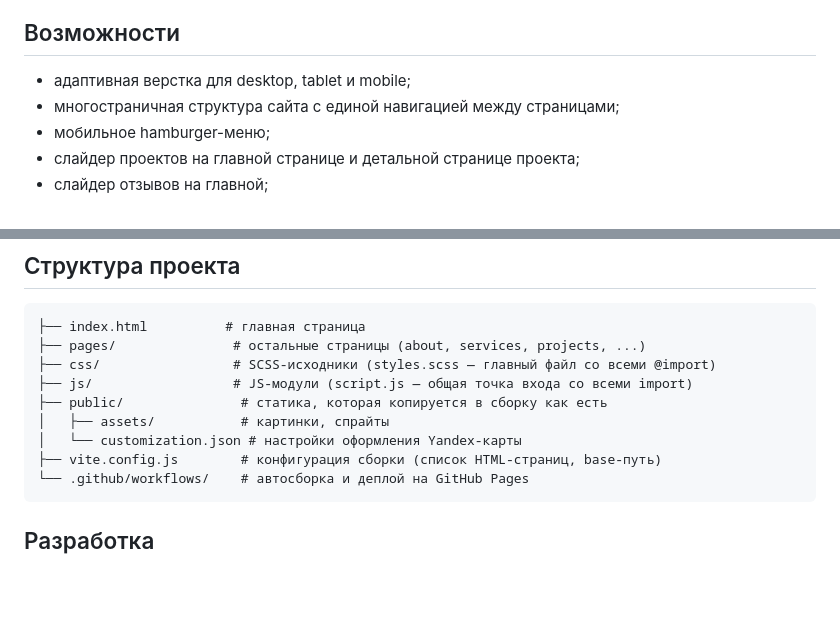
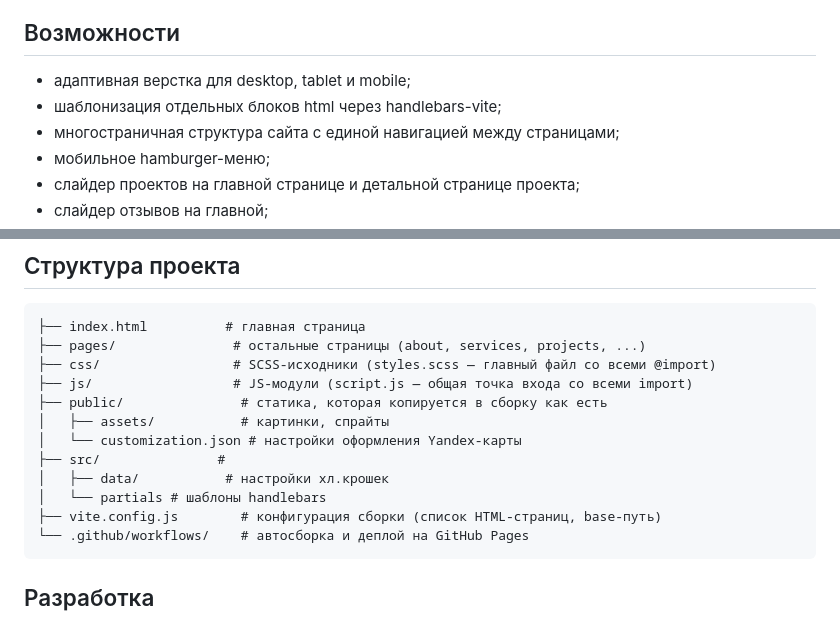
Before and after one commit to rudanastasia/lstk, a Markdown page: README.md, 2 parts joined by grey strips. Drawn GitHub-style; blank space fills up the shorter version.

Commit message:
Актуализирован README
Добавлены новые директории и возможности проекта.

````diff
--- a/README.md
+++ b/README.md
@@ -15,6 +15,7 @@
 
 ## Возможности
 - адаптивная верстка для desktop, tablet и mobile;
+- шаблонизация отдельных блоков html через handlebars-vite;
 - многостраничная структура сайта с единой навигацией между страницами;
 - мобильное hamburger-меню;
 - слайдер проектов на главной странице и детальной странице проекта;
@@ -36,6 +37,9 @@
 ├── public/               # статика, которая копируется в сборку как есть
 │   ├── assets/           # картинки, спрайты
 │   └── customization.json # настройки оформления Yandex-карты
+├── src/               #
+│   ├── data/           # настройки хл.крошек
+│   └── partials # шаблоны handlebars
 ├── vite.config.js        # конфигурация сборки (список HTML-страниц, base-путь)
 └── .github/workflows/    # автосборка и деплой на GitHub Pages
 ```
````
